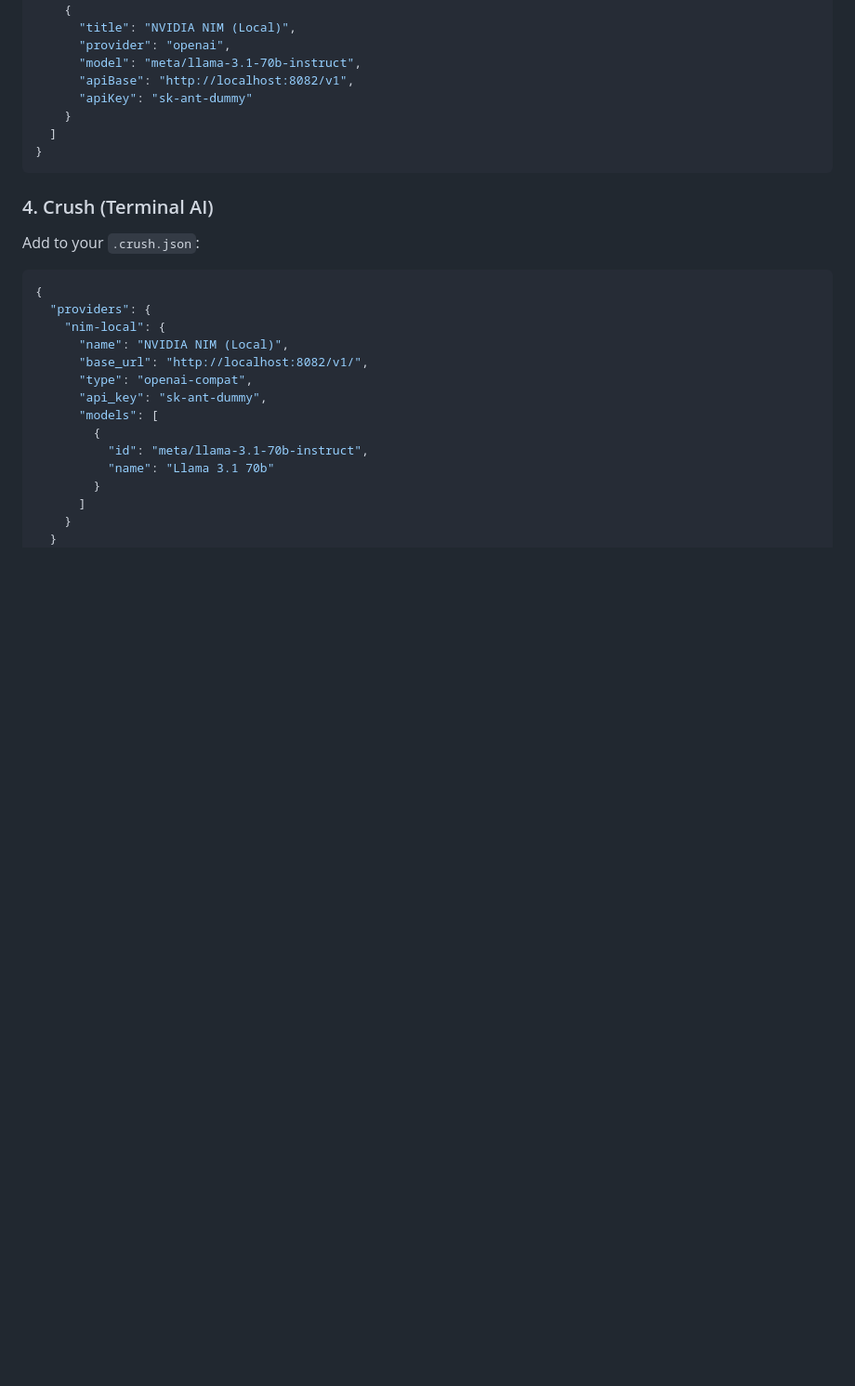
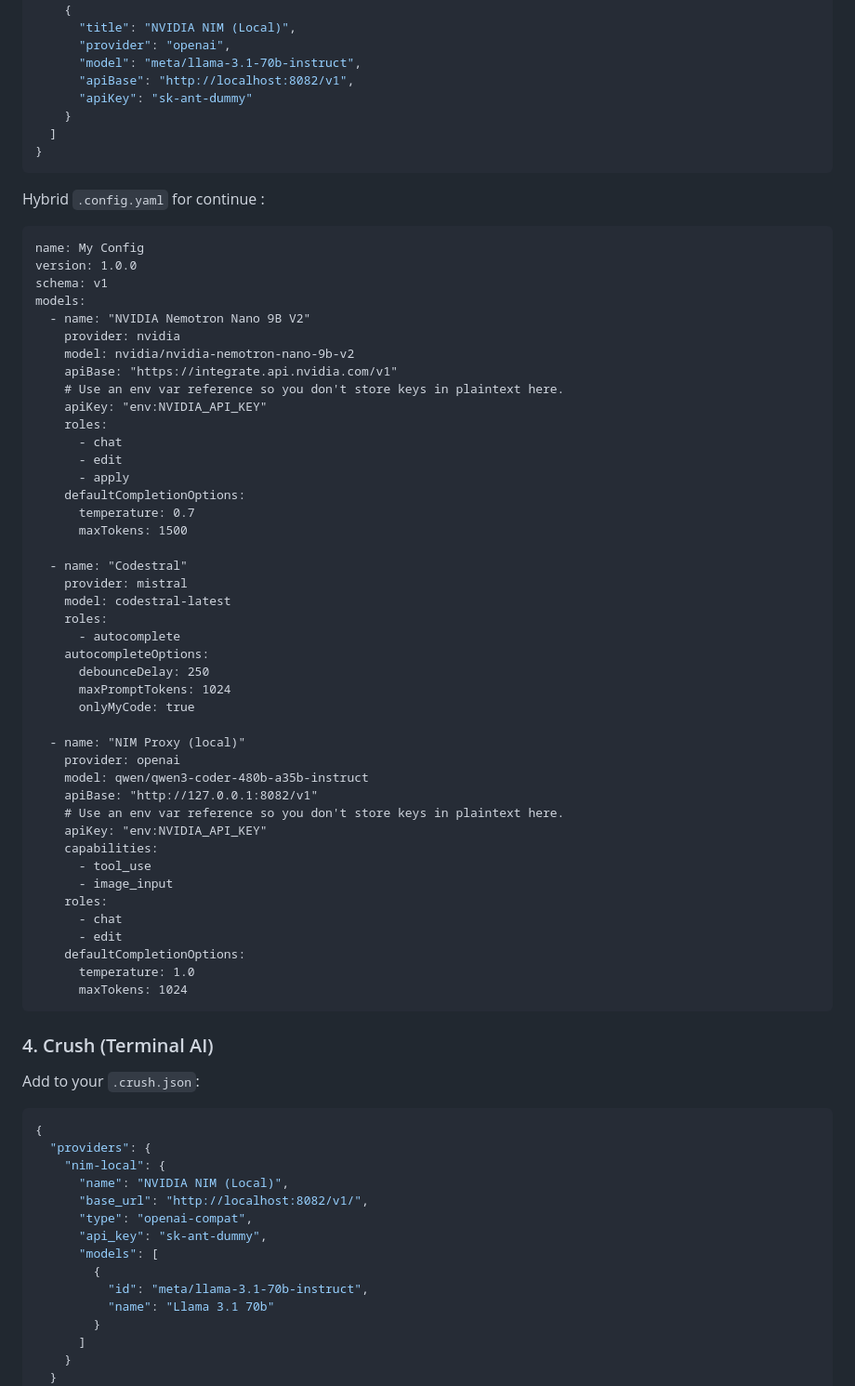
Before and after one commit to dyal96/nim-proxy, a Markdown page: README.md, the part around the change. Shown at 93% size. GitHub-like rendering; blank space fills up the shorter version.

````diff
--- a/README.md
+++ b/README.md
@@ -88,7 +88,52 @@ In your `config.json`:
   ]
 }
 ```
+Hybrid `.config.yaml` for continue :
+```
+name: My Config
+version: 1.0.0
+schema: v1
+models:
+  - name: "NVIDIA Nemotron Nano 9B V2"
+    provider: nvidia
+    model: nvidia/nvidia-nemotron-nano-9b-v2
+    apiBase: "https://integrate.api.nvidia.com/v1"
+    # Use an env var reference so you don't store keys in plaintext here.
+    apiKey: "env:NVIDIA_API_KEY"
+    roles:
+      - chat
+      - edit
+      - apply
+    defaultCompletionOptions:
+      temperature: 0.7
+      maxTokens: 1500
 
+  - name: "Codestral"
+    provider: mistral
+    model: codestral-latest
+    roles:
+      - autocomplete
+    autocompleteOptions:
+      debounceDelay: 250
+      maxPromptTokens: 1024
+      onlyMyCode: true
+
+  - name: "NIM Proxy (local)"
+    provider: openai
+    model: qwen/qwen3-coder-480b-a35b-instruct
+    apiBase: "http://127.0.0.1:8082/v1"
+    # Use an env var reference so you don't store keys in plaintext here.
+    apiKey: "env:NVIDIA_API_KEY"
+    capabilities:
+      - tool_use
+      - image_input
+    roles:
+      - chat
+      - edit
+    defaultCompletionOptions:
+      temperature: 1.0
+      maxTokens: 1024
+```
 ### 4. Crush (Terminal AI)
 Add to your `.crush.json`:
 ```json
````
